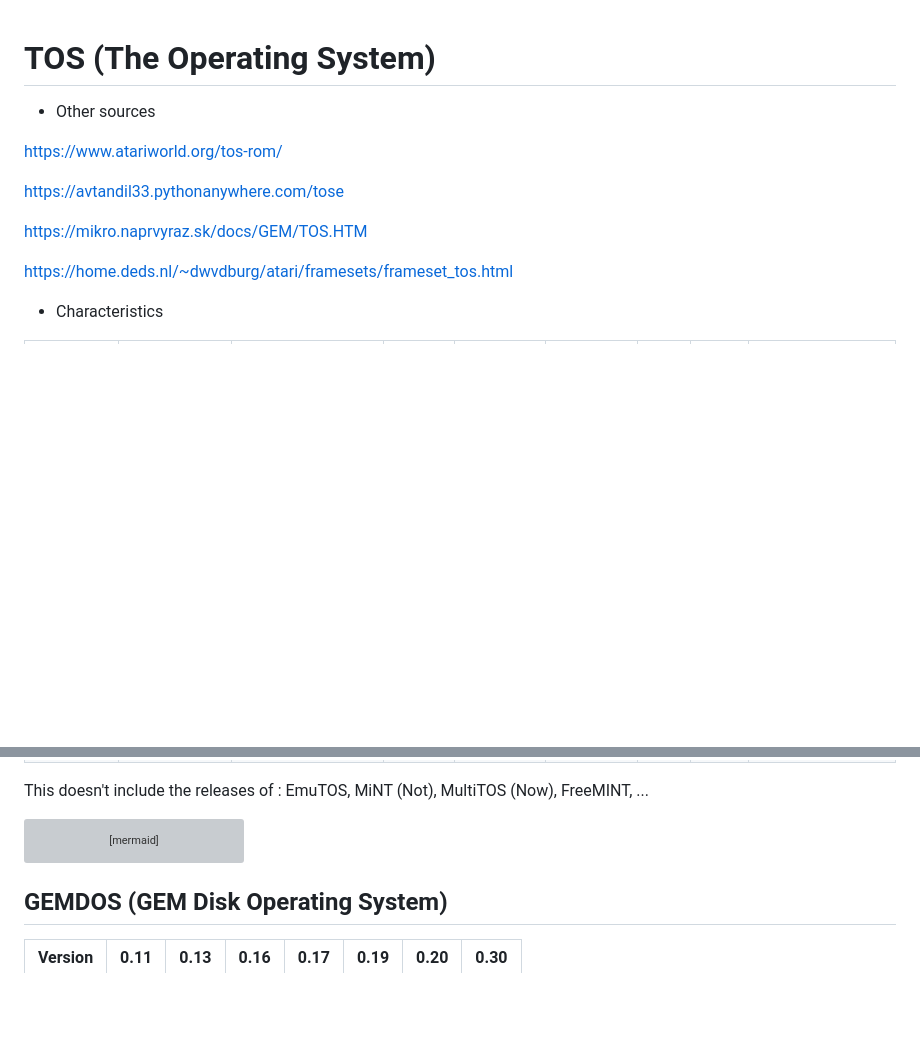
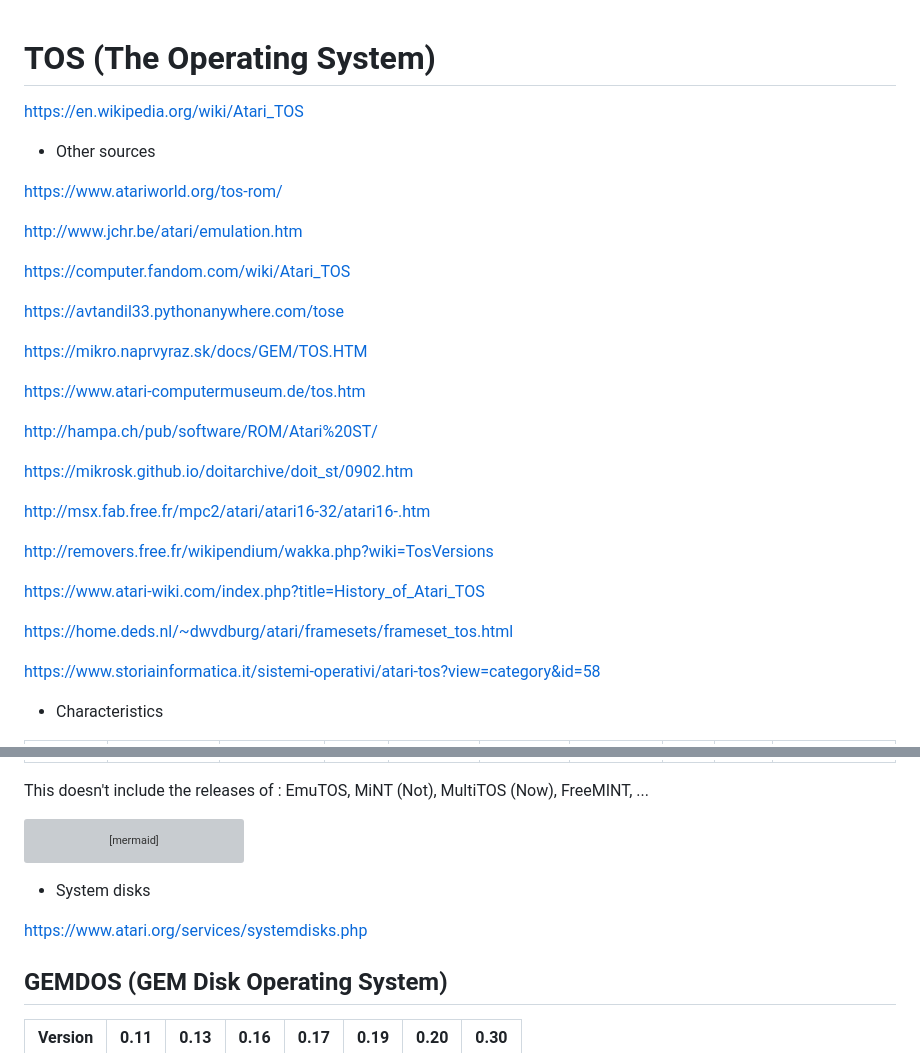
Before and after one commit to Kochise/atari-emu, a Markdown page: ROMS/README.md, 2 parts joined by grey strips. Rendered like a GitHub page; blank space fills up the shorter version; grey boxes are pictures that could not be loaded.

Commit message:
Update ROMS' README.md

````diff
--- a/ROMS/README.md
+++ b/ROMS/README.md
@@ -1,14 +1,34 @@
 # TOS (The Operating System)
+
+https://en.wikipedia.org/wiki/Atari_TOS
 
 * Other sources
 
 https://www.atariworld.org/tos-rom/
 
+http://www.jchr.be/atari/emulation.htm
+
+https://computer.fandom.com/wiki/Atari_TOS
+
 https://avtandil33.pythonanywhere.com/tose
 
 https://mikro.naprvyraz.sk/docs/GEM/TOS.HTM
 
+https://www.atari-computermuseum.de/tos.htm
+
+http://hampa.ch/pub/software/ROM/Atari%20ST/
+
+https://mikrosk.github.io/doitarchive/doit_st/0902.htm
+
+http://msx.fab.free.fr/mpc2/atari/atari16-32/atari16-.htm
+
+http://removers.free.fr/wikipendium/wakka.php?wiki=TosVersions
+
+https://www.atari-wiki.com/index.php?title=History_of_Atari_TOS
+
 https://home.deds.nl/~dwvdburg/atari/framesets/frameset_tos.html
+
+https://www.storiainformatica.it/sistemi-operativi/atari-tos?view=category&id=58
 
 * Characteristics
 
@@ -102,6 +123,10 @@ gitGraph TB:
 	commit id: "4.92" tag: "930622"
 ```
 
+* System disks
+
+https://www.atari.org/services/systemdisks.php
+
 ## GEMDOS (GEM Disk Operating System)
 
 | Version	| 0.11		| 0.13		| 0.16		| 0.17		| 0.19		| 0.20		| 0.30		|
````
Also changed, not shown: other parts of ROMS/README.md (+35 -34 lines).
